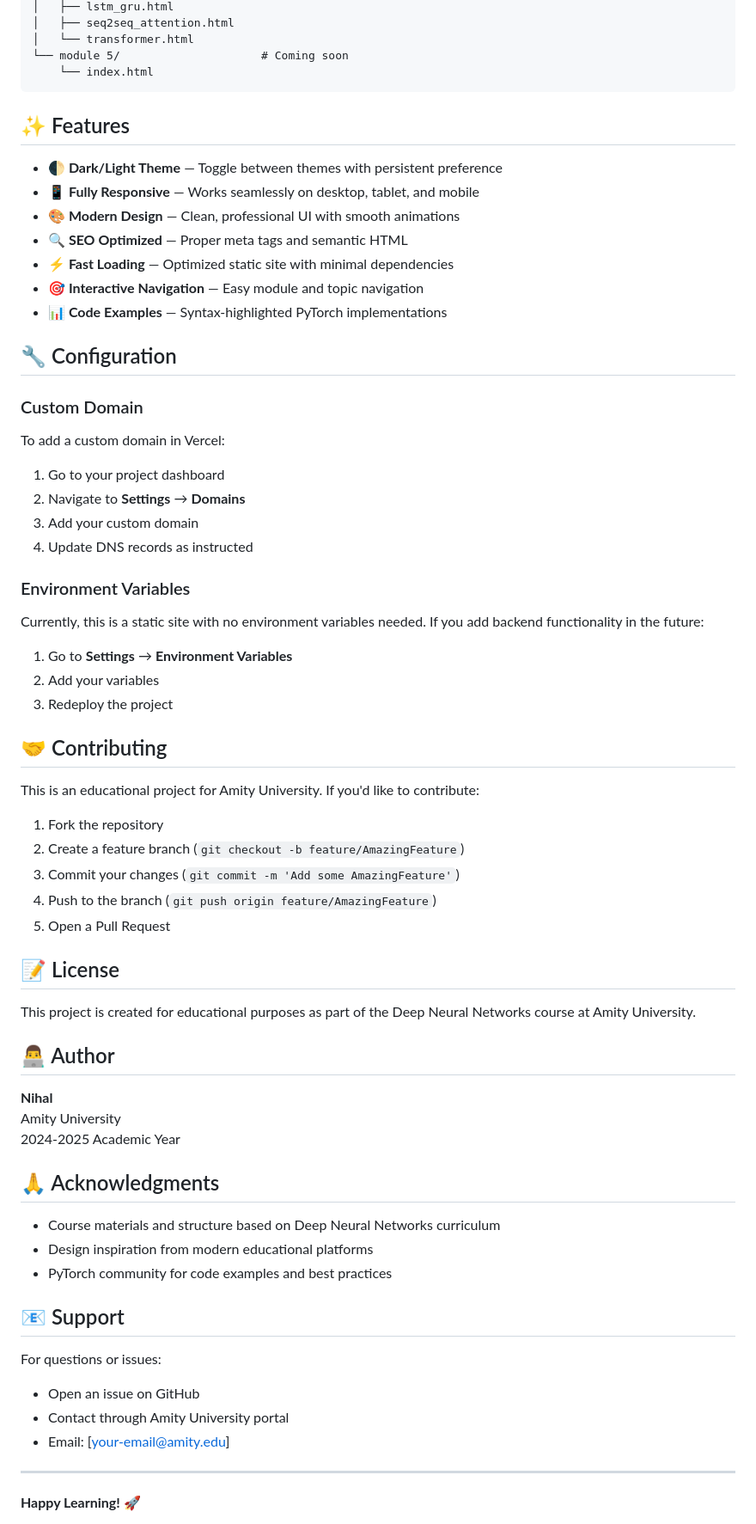
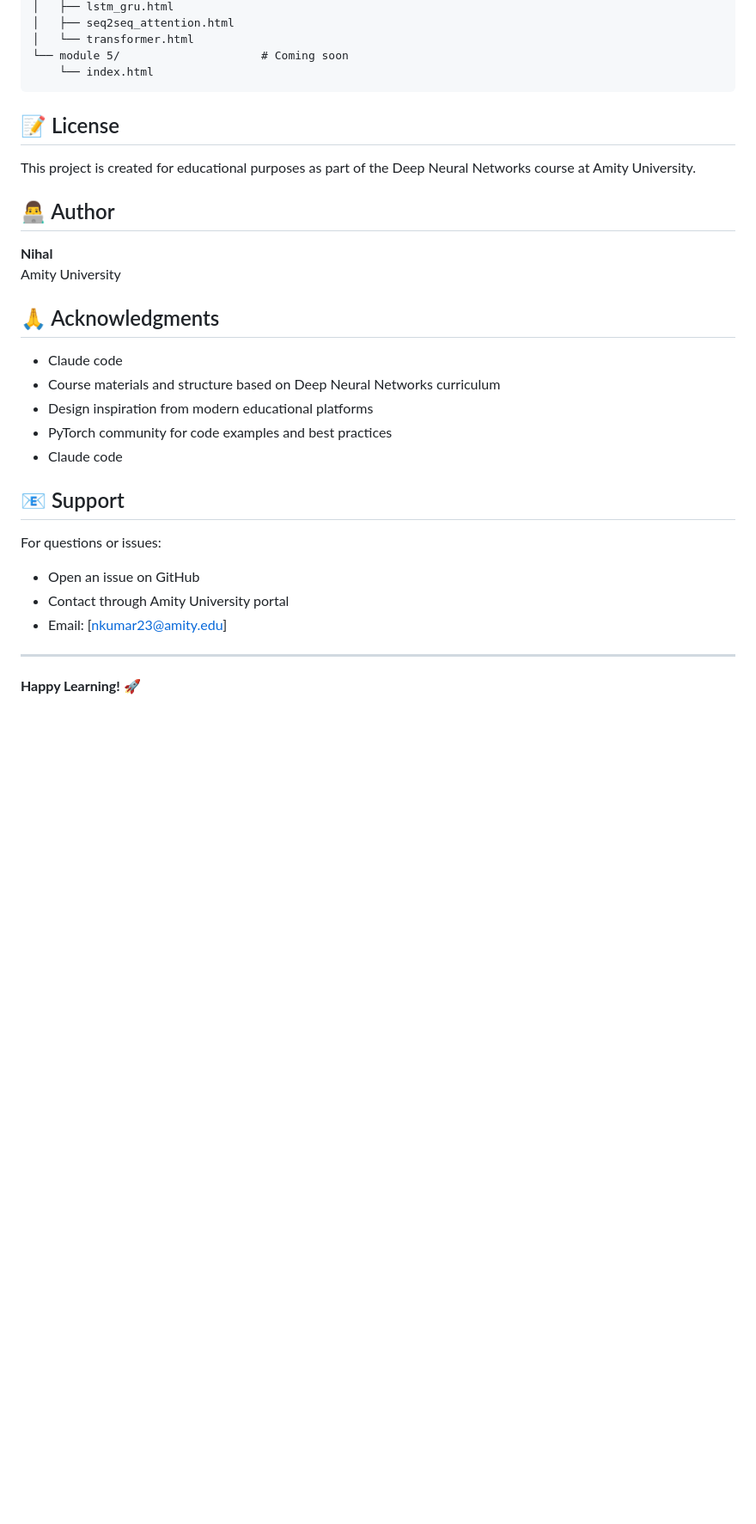
Before and after one commit to nihalgupta84/DNN-Course, a Markdown page: README.md, the part around one of its changes. Shown at 86% size. Rendered like a GitHub page; blank space fills up the shorter version.

````diff
--- a/README.md
+++ b/README.md
@@ -201,44 +105,6 @@ dnn/
     └── index.html
 ```
 
-## ✨ Features
-
-- **🌓 Dark/Light Theme** — Toggle between themes with persistent preference
-- **📱 Fully Responsive** — Works seamlessly on desktop, tablet, and mobile
-- **🎨 Modern Design** — Clean, professional UI with smooth animations
-- **🔍 SEO Optimized** — Proper meta tags and semantic HTML
-- **⚡ Fast Loading** — Optimized static site with minimal dependencies
-- **🎯 Interactive Navigation** — Easy module and topic navigation
-- **📊 Code Examples** — Syntax-highlighted PyTorch implementations
-
-## 🔧 Configuration
-
-### Custom Domain
-
-To add a custom domain in Vercel:
-
-1. Go to your project dashboard
-2. Navigate to **Settings** → **Domains**
-3. Add your custom domain
-4. Update DNS records as instructed
-
-### Environment Variables
-
-Currently, this is a static site with no environment variables needed. If you add backend functionality in the future:
-
-1. Go to **Settings** → **Environment Variables**
-2. Add your variables
-3. Redeploy the project
-
-## 🤝 Contributing
-
-This is an educational project for Amity University. If you'd like to contribute:
-
-1. Fork the repository
-2. Create a feature branch (`git checkout -b feature/AmazingFeature`)
-3. Commit your changes (`git commit -m 'Add some AmazingFeature'`)
-4. Push to the branch (`git push origin feature/AmazingFeature`)
-5. Open a Pull Request
 
 ## 📝 License
 
@@ -248,20 +114,21 @@ This project is created for educational purposes as part of the Deep Neural Netw
 
 **Nihal**
 Amity University
-2024-2025 Academic Year
 
 ## 🙏 Acknowledgments
 
+- Claude code
 - Course materials and structure based on Deep Neural Networks curriculum
 - Design inspiration from modern educational platforms
 - PyTorch community for code examples and best practices
+- Claude code
 
 ## 📧 Support
 
 For questions or issues:
 - Open an issue on GitHub
 - Contact through Amity University portal
-- Email: [your-email@amity.edu]
+- Email: [nkumar23@amity.edu]
 
 ---
 
````
Also changed, not shown: other parts of README.md (+0 -96 lines).
